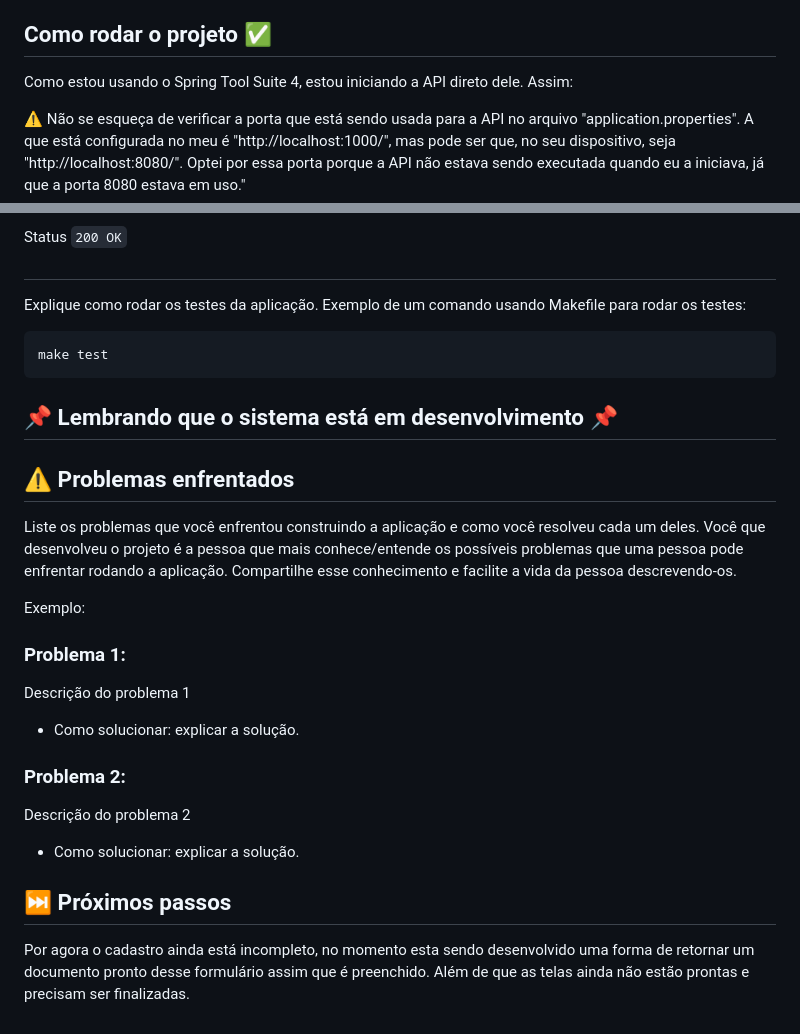
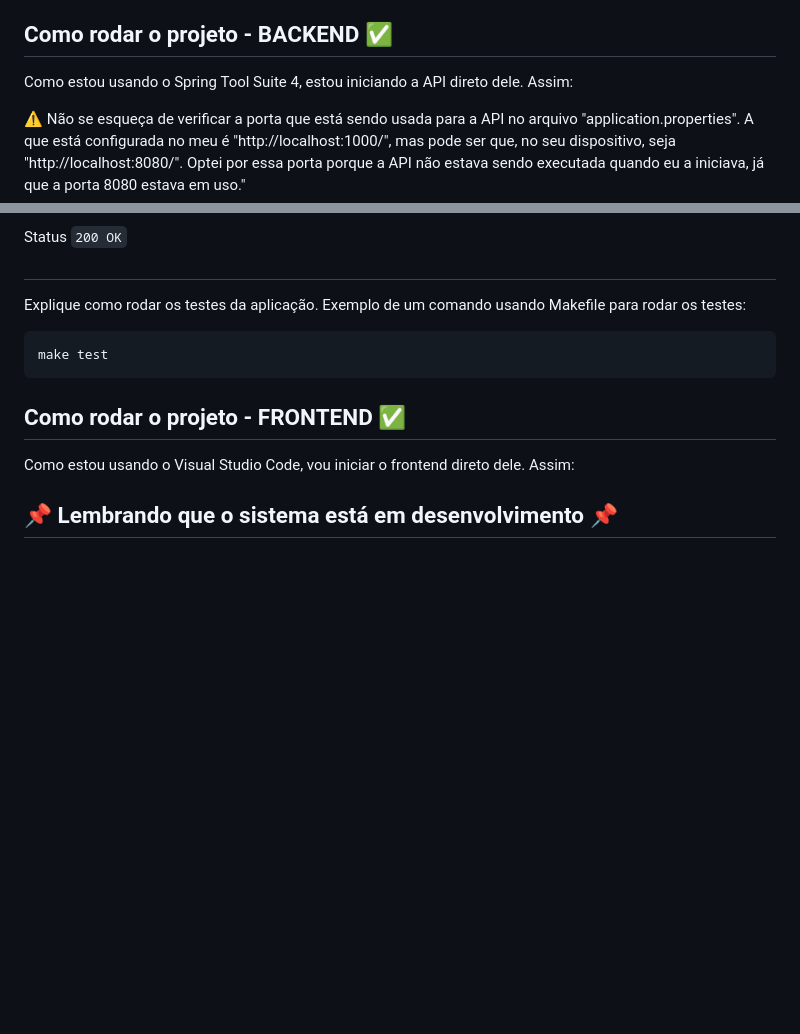
Before and after one commit to Patrick510/Teste-Spring, a Markdown page: README.md, 2 parts joined by grey strips. Rendered like a GitHub page; blank space fills up the shorter version.

Commit message:
Update README Projeto

````diff
--- a/README.md
+++ b/README.md
@@ -35,7 +35,7 @@ Versões
 * SpringBoot - Versão: 3.2.0
 * Spring Tool Suite 4
 
-## Como rodar o projeto ✅
+## Como rodar o projeto - BACKEND ✅
 
 Como estou usando o Spring Tool Suite 4, estou iniciando a API direto dele. Assim:
 
@@ -144,23 +144,9 @@ Explique como rodar os testes da aplicação. Exemplo de um comando usando Makef
 make test
 ```
 
+## Como rodar o projeto - FRONTEND ✅
+
+Como estou usando o Visual Studio Code, vou iniciar o frontend direto dele. Assim:
+
+
 ## 📌 Lembrando que o sistema está em desenvolvimento 📌
-
-## ⚠️ Problemas enfrentados
-
-Liste os problemas que você enfrentou construindo a aplicação e como você resolveu cada um deles. Você que desenvolveu o projeto é a pessoa que mais conhece/entende os possíveis problemas que uma pessoa pode enfrentar rodando a aplicação. Compartilhe esse conhecimento e facilite a vida da pessoa descrevendo-os.
-
-Exemplo:
-
-### Problema 1:
-Descrição do problema 1
-* Como solucionar: explicar a solução.
-
-### Problema 2:
-Descrição do problema 2
-* Como solucionar: explicar a solução.
-
-## ⏭️ Próximos passos
-
-Por agora o cadastro ainda está incompleto, no momento esta sendo desenvolvido uma forma de retornar um documento pronto desse formulário assim que é preenchido.
-Além de que as telas ainda não estão prontas e precisam ser finalizadas.
````
